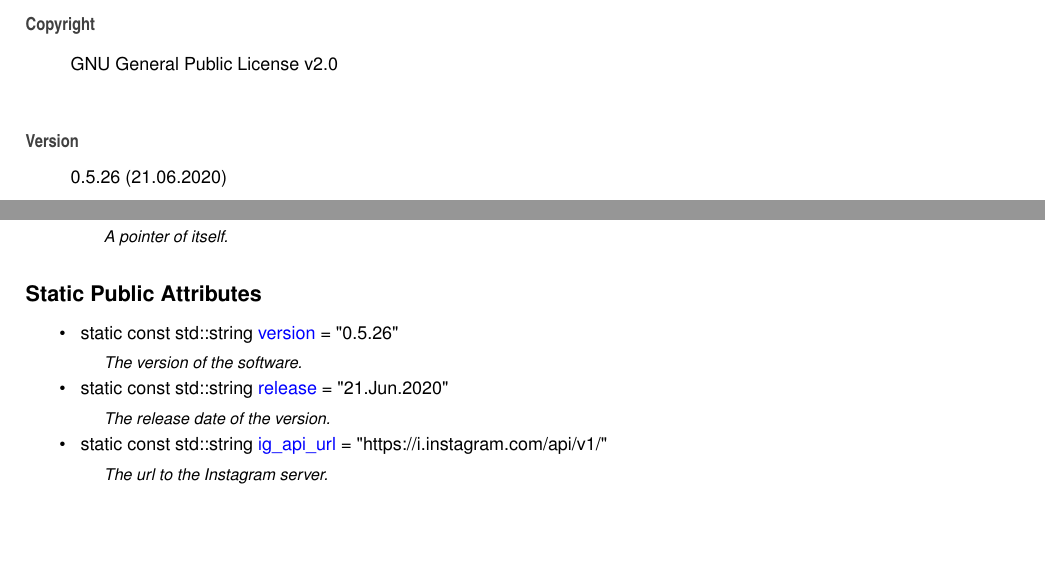
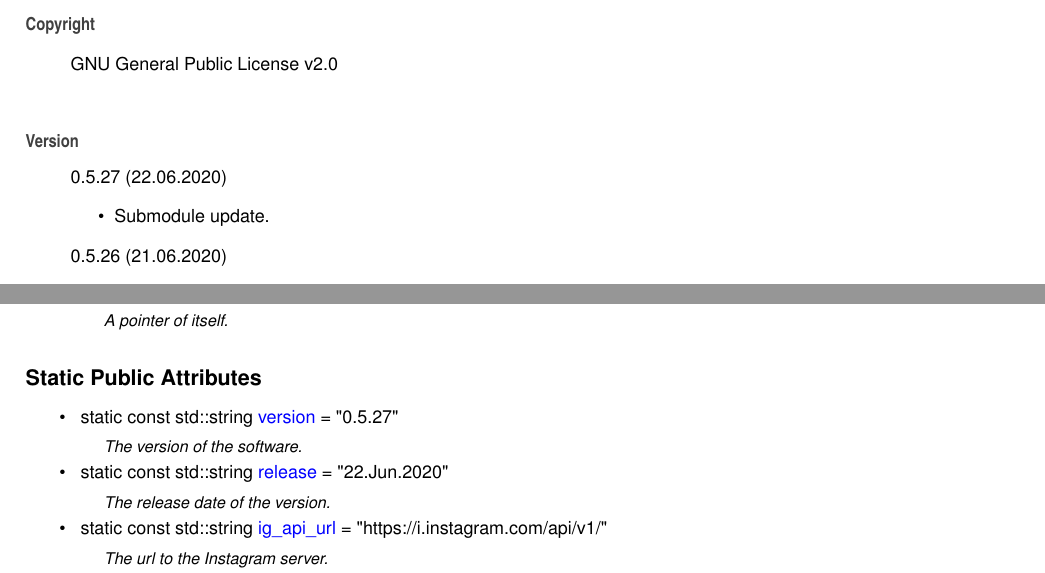
Before and after one commit to Spixmaster/instagram-private-api, a LaTeX thesis (doc/latex/refman.tex, which reads doc/latex/index.tex, doc/latex/structig_1_1Constants.tex): two parts of pages 9 and 27 of 73, joined at a grey line, cut so that both start at the same text, the shorter picture padded with empty space. Compiled offline with pdfLaTeX.

Commit message:
Submodule update.

```diff
--- a/doc/latex/index.tex
+++ b/doc/latex/index.tex
@@ -5,6 +5,11 @@ Matheus Gabriel Werny de Lima
 G\+NU General Public License v2.\+0
 \end{DoxyCopyright}
 \begin{DoxyVersion}{Version}
+0.\+5.\+27 (22.\+06.\+2020)
+\begin{DoxyItemize}
+\item Submodule update.
+\end{DoxyItemize}
+
 0.\+5.\+26 (21.\+06.\+2020)
 \begin{DoxyItemize}
 \item Submodule update.
--- a/doc/latex/structig_1_1Constants.tex
+++ b/doc/latex/structig_1_1Constants.tex
@@ -19,10 +19,10 @@ typedef std\+::shared\+\_\+ptr$<$ \mbox{\hyperlink{structig_1_1Constants}{Consta
 \begin{DoxyCompactItemize}
 \item
 \mbox{\Hypertarget{structig_1_1Constants_ac032c76433a8130c7bc920dac609667e}\label{structig_1_1Constants_ac032c76433a8130c7bc920dac609667e}}
-static const std\+::string \mbox{\hyperlink{structig_1_1Constants_ac032c76433a8130c7bc920dac609667e}{version}} = \char`\"{}0.\+5.\+26\char`\"{}
+static const std\+::string \mbox{\hyperlink{structig_1_1Constants_ac032c76433a8130c7bc920dac609667e}{version}} = \char`\"{}0.\+5.\+27\char`\"{}
 \begin{DoxyCompactList}\small\item\em The version of the software. \end{DoxyCompactList}\item
 \mbox{\Hypertarget{structig_1_1Constants_aa234d4a5c061d3af6822be1df89e1360}\label{structig_1_1Constants_aa234d4a5c061d3af6822be1df89e1360}}
-static const std\+::string \mbox{\hyperlink{structig_1_1Constants_aa234d4a5c061d3af6822be1df89e1360}{release}} = \char`\"{}21.Jun.\+2020\char`\"{}
+static const std\+::string \mbox{\hyperlink{structig_1_1Constants_aa234d4a5c061d3af6822be1df89e1360}{release}} = \char`\"{}22.Jun.\+2020\char`\"{}
 \begin{DoxyCompactList}\small\item\em The release date of the version. \end{DoxyCompactList}\item
 \mbox{\Hypertarget{structig_1_1Constants_a951cf7a9c4ffb26f8650895a9f558cb1}\label{structig_1_1Constants_a951cf7a9c4ffb26f8650895a9f558cb1}}
 static const std\+::string \mbox{\hyperlink{structig_1_1Constants_a951cf7a9c4ffb26f8650895a9f558cb1}{ig\+\_\+api\+\_\+url}} = \char`\"{}https\+://i.\+instagram.\+com/api/v1/\char`\"{}
```
Also changed, not shown: doc/latex/classig_1_1Device__inherit__graph.pdf, doc/latex/classig_1_1HuaweiMate9Pro__coll__graph.pdf, doc/latex/classig_1_1HuaweiMate9Pro__inherit__graph.pdf, doc/latex/classig_1_1LgG5__coll__graph.pdf, doc/latex/classig_1_1LgG5__inherit__graph.pdf, doc/latex/classig_1_1OnePlus3T__coll__graph.pdf, doc/latex/classig_1_1OnePlus3T__inherit__graph.pdf, doc/latex/classig_1_1OnePlus7__coll__graph.pdf, doc/latex/classig_1_1OnePlus7__inherit__graph.pdf, doc/latex/classig_1_1SamsungGalaxyS7Edge__coll__graph.pdf, doc/latex/classig_1_1SamsungGalaxyS7Edge__inherit__graph.pdf, doc/latex/classig_1_1SamsungGalaxyS7__coll__graph.pdf, doc/latex/classig_1_1SamsungGalaxyS7__inherit__graph.pdf, doc/latex/classig_1_1SamsungGalaxyS9Plus__coll__graph.pdf, 3 more files, 7 other files.
